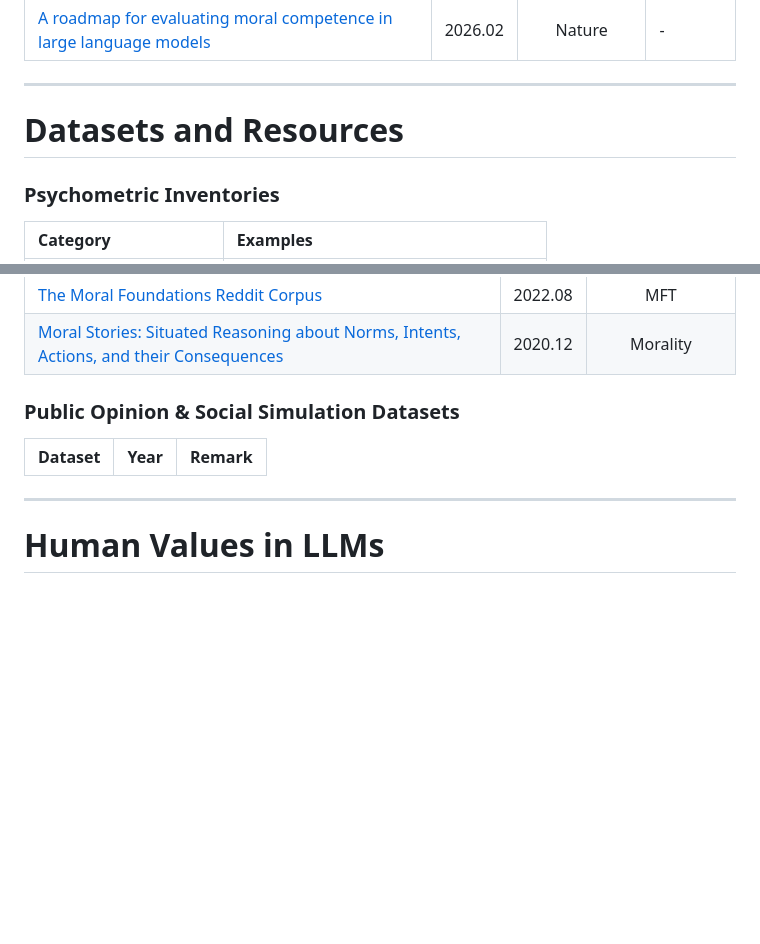
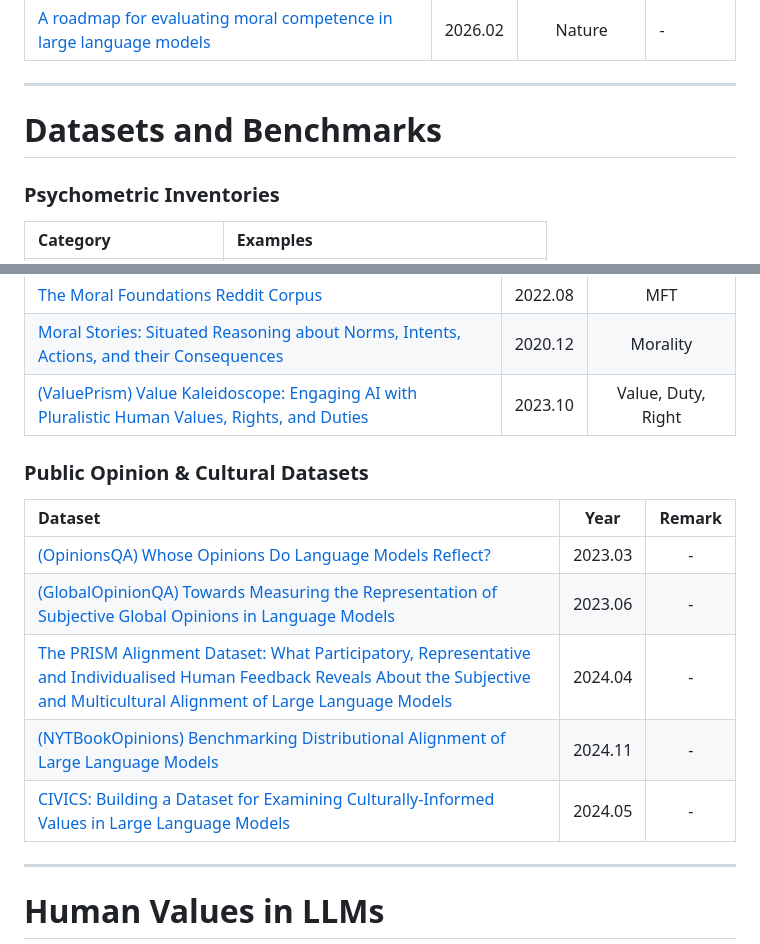
Before and after one commit to AIDASLab/Awesome-LLM-Values-and-Pluralistic-Alignment, a Markdown page: README.md, 2 parts joined by grey strips. GitHub-like rendering; blank space fills up the shorter version.

```diff
--- a/README.md
+++ b/README.md
@@ -94,7 +94,7 @@ A curated collection of papers, benchmarks, datasets, and tools on human values
 |[A roadmap for evaluating moral competence in large language models](https://www.nature.com/articles/s41586-025-10021-1) | 2026.02 | Nature | - |
 
 ---
-# Datasets and Resources
+# Datasets and Benchmarks
 
 ### Psychometric Inventories
 | Category | Examples |
@@ -126,12 +126,17 @@ A curated collection of papers, benchmarks, datasets, and tools on human values
 |[The Moral Integrity Corpus: A Benchmark for Ethical Dialogue Systems](https://arxiv.org/abs/2204.03021) | 2022.04 | MFT |
 |[The Moral Foundations Reddit Corpus](https://arxiv.org/abs/2208.05545) | 2022.08 | MFT |
 |[Moral Stories: Situated Reasoning about Norms, Intents, Actions, and their Consequences](https://arxiv.org/abs/2012.15738) | 2020.12 | Morality |
+|[(ValuePrism) Value Kaleidoscope: Engaging AI with Pluralistic Human Values, Rights, and Duties](https://arxiv.org/abs/2309.00779) | 2023.10 | Value, Duty, Right |
 
 
-### Public Opinion & Social Simulation Datasets
+### Public Opinion & Cultural Datasets
 | Dataset | Year | Remark |
 | :--- | :---: | :---: |
-
+|[(OpinionsQA) Whose Opinions Do Language Models Reflect?](https://arxiv.org/abs/2208.05545) | 2023.03 | - |
+|[(GlobalOpinionQA) Towards Measuring the Representation of Subjective Global Opinions in Language Models](https://arxiv.org/abs/2306.16388) | 2023.06 | - |
+|[The PRISM Alignment Dataset: What Participatory, Representative and Individualised Human Feedback Reveals About the Subjective and Multicultural Alignment of Large Language Models](https://arxiv.org/abs/2404.16019) | 2024.04 | - |
+|[(NYTBookOpinions) Benchmarking Distributional Alignment of Large Language Models](https://arxiv.org/abs/2411.05403) | 2024.11 | - |
+|[CIVICS: Building a Dataset for Examining Culturally-Informed Values in Large Language Models](https://arxiv.org/abs/2405.13974) | 2024.05 | - |
 
 ---
 # Human Values in LLMs
```
